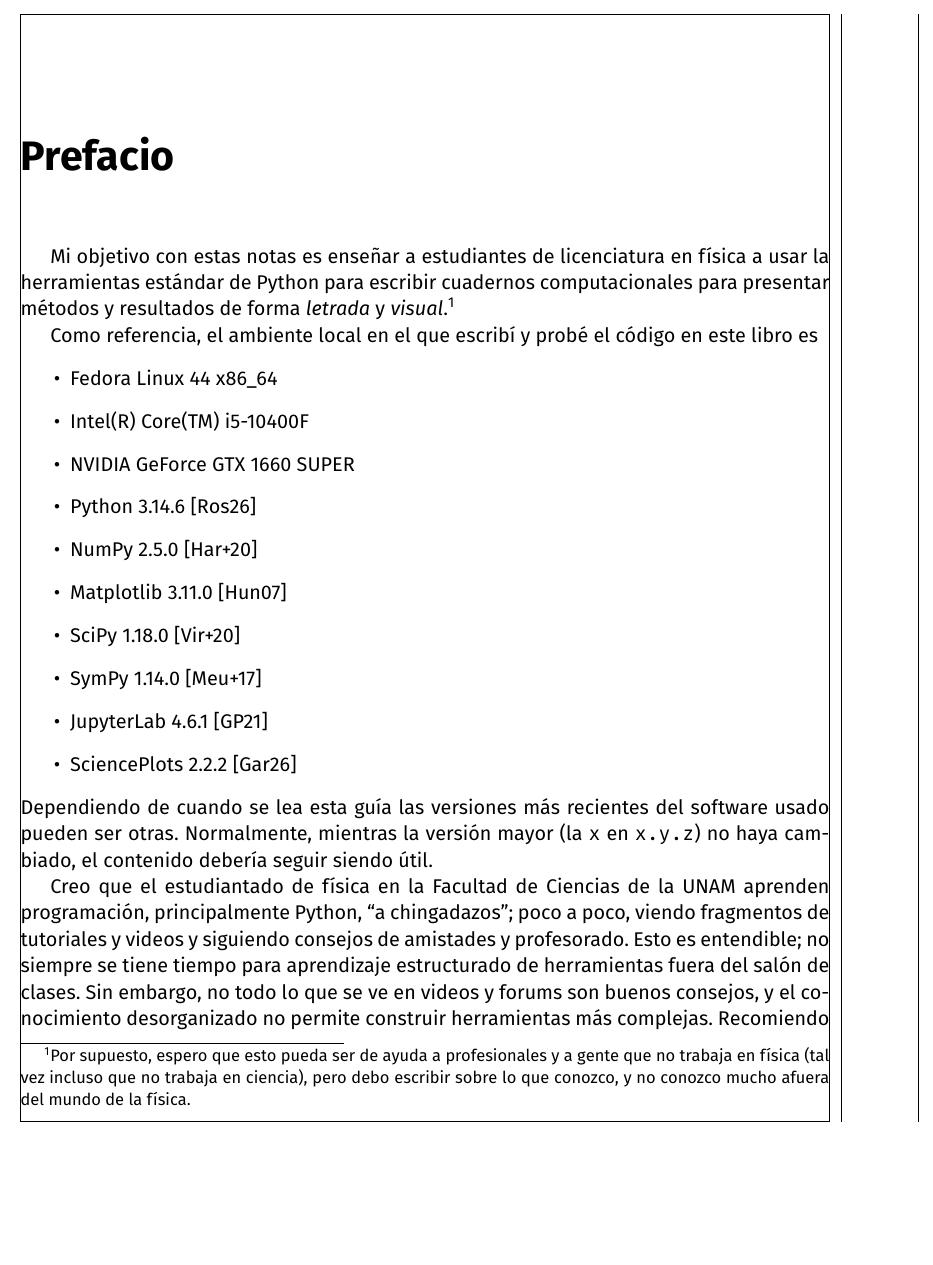
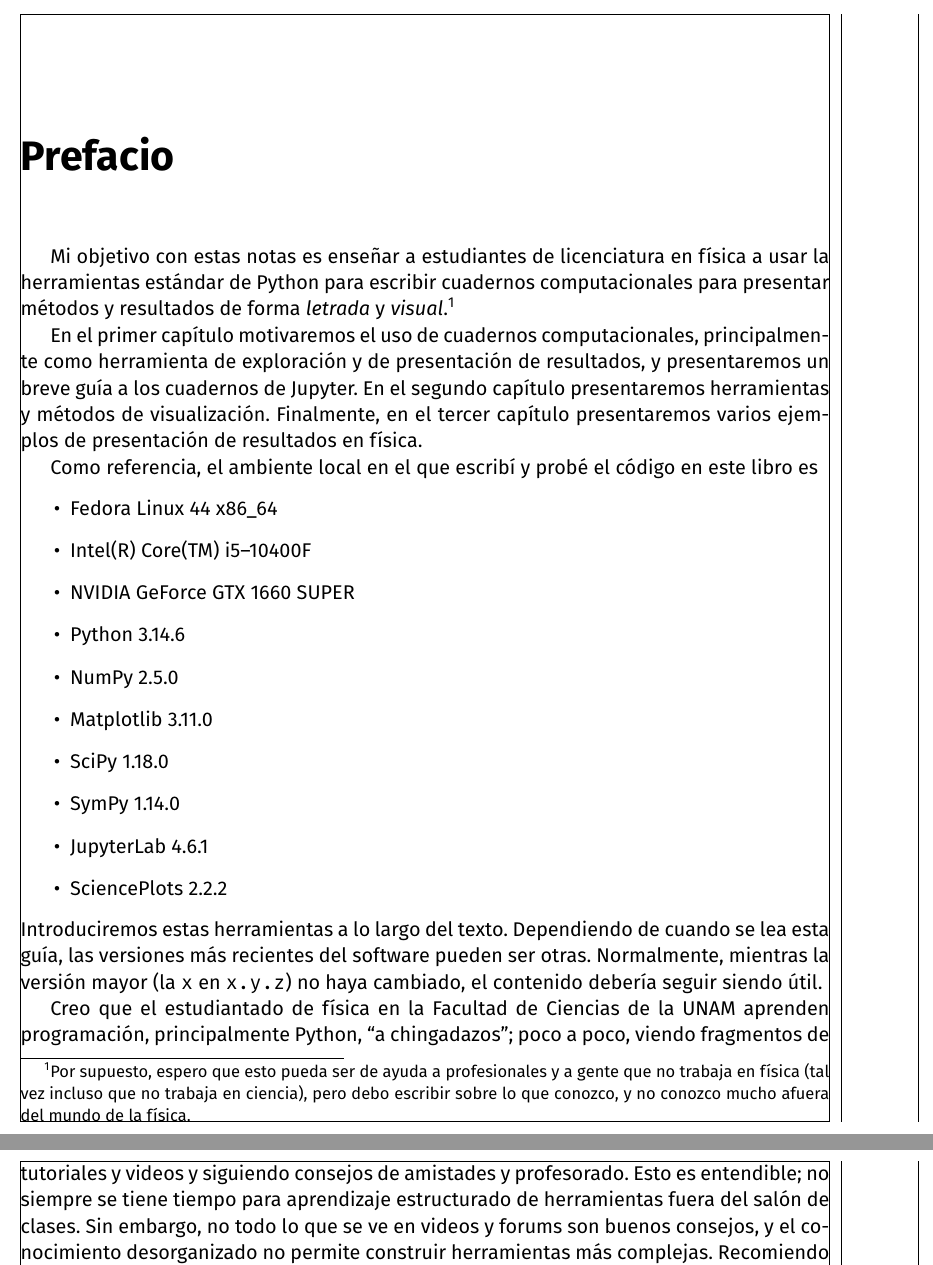
Before and after one commit to coriollis-nico/notebook-book, a LaTeX book (main.tex, which reads text/preface.tex): part of page 4 of 12 before the commit and two parts of pages 4 and 5 of 12 after it, the two joined at a grey line, cut so that both start at the same text, the shorter picture padded with empty space. Compiled offline with XeLaTeX.

Commit message:
Add introduction to chapter structure

```diff
--- a/text/preface.tex
+++ b/text/preface.tex
@@ -8,22 +8,30 @@ presentar métodos y resultados de forma \emph{letrada} y \emph{visual}.\footnot
   sobre lo que conozco, y no conozco mucho afuera del mundo de la física.
 }
 
+En el primer capítulo motivaremos el uso de cuadernos computacionales, principalmente como
+herramienta de exploración y de presentación de resultados, y presentaremos un breve guía
+a los cuadernos de Jupyter.
+En el segundo capítulo presentaremos herramientas y métodos de visualización.
+Finalmente, en el tercer capítulo presentaremos varios ejemplos de presentación de resultados
+en física.
+
 % TOFILL
 
 Como referencia, el ambiente local en el que escribí y probé el código en este libro es
 \begin{itemize}
   \item Fedora Linux 44 x86\_64
-  \item Intel(R) Core(TM) i5-10400F
+  \item Intel(R) Core(TM) i5--10400F
   \item NVIDIA GeForce GTX 1660 SUPER
-  \item Python 3.14.6~\autocite{Rossum2026}
-  \item NumPy 2.5.0~\autocite{Harris2020}
-  \item Matplotlib 3.11.0~\autocite{Hunter2007}
-  \item SciPy 1.18.0~\autocite{Virtanen2020}
-  \item SymPy 1.14.0~\autocite{Meurer2017}
-  \item JupyterLab 4.6.1~\autocite{Granger2021}
-  \item SciencePlots 2.2.2~\autocite{SciencePlots}
+  \item Python 3.14.6
+  \item NumPy 2.5.0
+  \item Matplotlib 3.11.0
+  \item SciPy 1.18.0
+  \item SymPy 1.14.0
+  \item JupyterLab 4.6.1
+  \item SciencePlots 2.2.2
 \end{itemize}
-Dependiendo de cuando se lea esta guía las versiones más recientes del software usado pueden
+Introduciremos estas herramientas a lo largo del texto.
+Dependiendo de cuando se lea esta guía, las versiones más recientes del software pueden
 ser otras. Normalmente, mientras la versión mayor (la \texttt{x} en \texttt{x.y.z}) no haya cambiado,
 el contenido debería seguir siendo útil.
 
```
